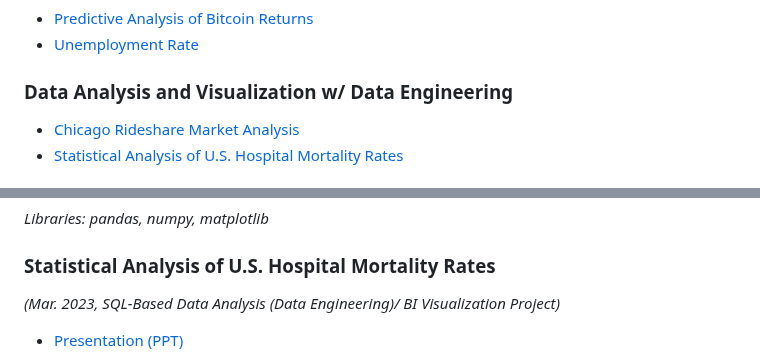
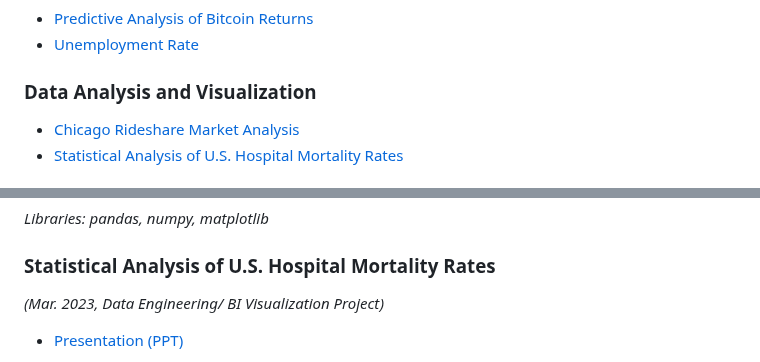
Before and after one commit to mountainmochi/Data_Science_Portfolio, a Markdown page: README.md, 2 parts joined by grey strips. Rendered like a GitHub page.

```diff
--- a/README.md
+++ b/README.md
@@ -28,7 +28,7 @@ Delving into these projects will reveal the depth and breadth of advanced data s
 - [Predictive Analysis of Bitcoin Returns](#predictive-analysis-of-bitcoin-returns)
 - [Unemployment Rate](#unemployment-rate)
 
-### Data Analysis and Visualization w/ Data Engineering
+### Data Analysis and Visualization
 - [Chicago Rideshare Market Analysis](#chicago-rideshare-market-analysis)
 - [Statistical Analysis of U.S. Hospital Mortality Rates](#statistical-analysis-of-us-hospital-mortality-rates)
 
@@ -175,7 +175,7 @@ The emphasis on the importance of regular vehicle inspections underscored the ne
 *Libraries: pandas, numpy, matplotlib*
 
 ### Statistical Analysis of U.S. Hospital Mortality Rates
-*(Mar. 2023, SQL-Based Data Analysis (Data Engineering)/ BI Visualization Project)*
+*(Mar. 2023, Data Engineering/ BI Visualization Project)*
 
 - [Presentation (PPT)](https://github.com/mountainmochi/Data_Science_Portfolio/blob/main/Statistical%20Analysis%20of%20U.S.%20Hospital%20Mortality%20Rates/Final%20Project%20Presentation.pptx)
 
```
